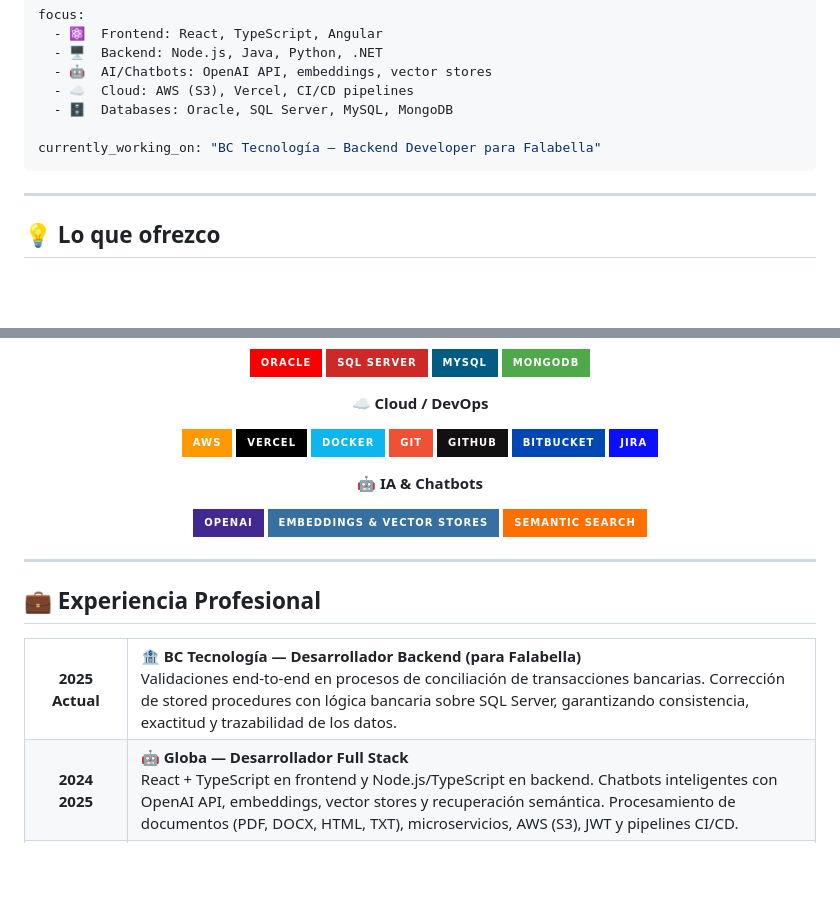
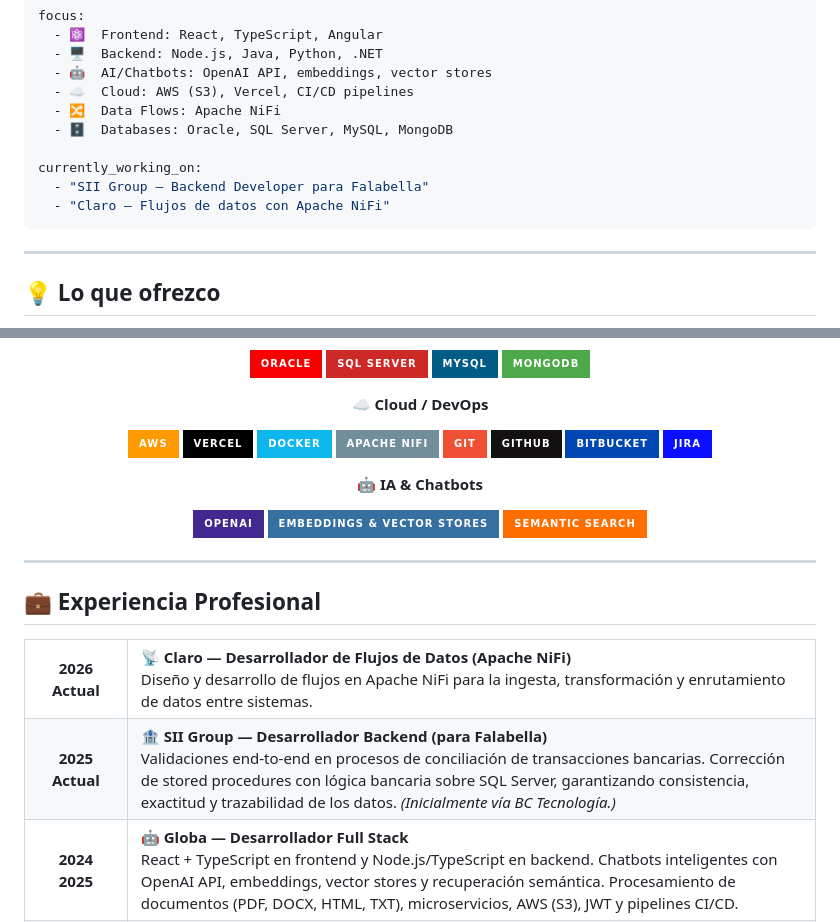
Before and after one commit to ronalc90/ronalc90, a Markdown page: README.md, 2 parts joined by grey strips. Drawn GitHub-style; badges without logos; blank space fills up the shorter version.

Commit message:
Actualiza experiencia: SII Group (Falabella) y Claro (Apache NiFi)
Co-Authored-By: Claude Opus 5.5 <noreply@anthropic.com>
Claude-Session: https://claude.ai/code/session_012t8UU8JjLKJzpe2zbfrnyV

````diff
--- a/README.md
+++ b/README.md
@@ -43,9 +43,12 @@ focus:
   - 🖥️  Backend: Node.js, Java, Python, .NET
   - 🤖  AI/Chatbots: OpenAI API, embeddings, vector stores
   - ☁️  Cloud: AWS (S3), Vercel, CI/CD pipelines
+  - 🔀  Data Flows: Apache NiFi
   - 🗄️  Databases: Oracle, SQL Server, MySQL, MongoDB
 
-currently_working_on: "BC Tecnología — Backend Developer para Falabella"
+currently_working_on:
+  - "SII Group — Backend Developer para Falabella"
+  - "Claro — Flujos de datos con Apache NiFi"
 ```
 
 ---
@@ -105,6 +108,7 @@ currently_working_on: "BC Tecnología — Backend Developer para Falabella"
 ![AWS](https://img.shields.io/badge/AWS-%23FF9900.svg?style=for-the-badge&logo=amazon-aws&logoColor=white)
 ![Vercel](https://img.shields.io/badge/Vercel-%23000000.svg?style=for-the-badge&logo=vercel&logoColor=white)
 ![Docker](https://img.shields.io/badge/Docker-%230db7ed.svg?style=for-the-badge&logo=docker&logoColor=white)
+![Apache NiFi](https://img.shields.io/badge/Apache%20NiFi-728E9B?style=for-the-badge&logo=apache&logoColor=white)
 ![Git](https://img.shields.io/badge/Git-%23F05033.svg?style=for-the-badge&logo=git&logoColor=white)
 ![GitHub](https://img.shields.io/badge/GitHub-%23121011.svg?style=for-the-badge&logo=github&logoColor=white)
 ![Bitbucket](https://img.shields.io/badge/Bitbucket-%230047B3.svg?style=for-the-badge&logo=bitbucket&logoColor=white)
@@ -124,10 +128,17 @@ currently_working_on: "BC Tecnología — Backend Developer para Falabella"
 
 <table width="100%">
   <tr>
+    <td width="13%" align="center"><b>2026<br/>Actual</b></td>
+    <td>
+      <b>📡 Claro — Desarrollador de Flujos de Datos (Apache NiFi)</b><br/>
+      Diseño y desarrollo de flujos en Apache NiFi para la ingesta, transformación y enrutamiento de datos entre sistemas.
+    </td>
+  </tr>
+  <tr>
     <td width="13%" align="center"><b>2025<br/>Actual</b></td>
     <td>
-      <b>🏦 BC Tecnología — Desarrollador Backend (para Falabella)</b><br/>
-      Validaciones end-to-end en procesos de conciliación de transacciones bancarias. Corrección de stored procedures con lógica bancaria sobre SQL Server, garantizando consistencia, exactitud y trazabilidad de los datos.
+      <b>🏦 SII Group — Desarrollador Backend (para Falabella)</b><br/>
+      Validaciones end-to-end en procesos de conciliación de transacciones bancarias. Corrección de stored procedures con lógica bancaria sobre SQL Server, garantizando consistencia, exactitud y trazabilidad de los datos. <i>(Inicialmente vía BC Tecnología.)</i>
     </td>
   </tr>
   <tr>
````
